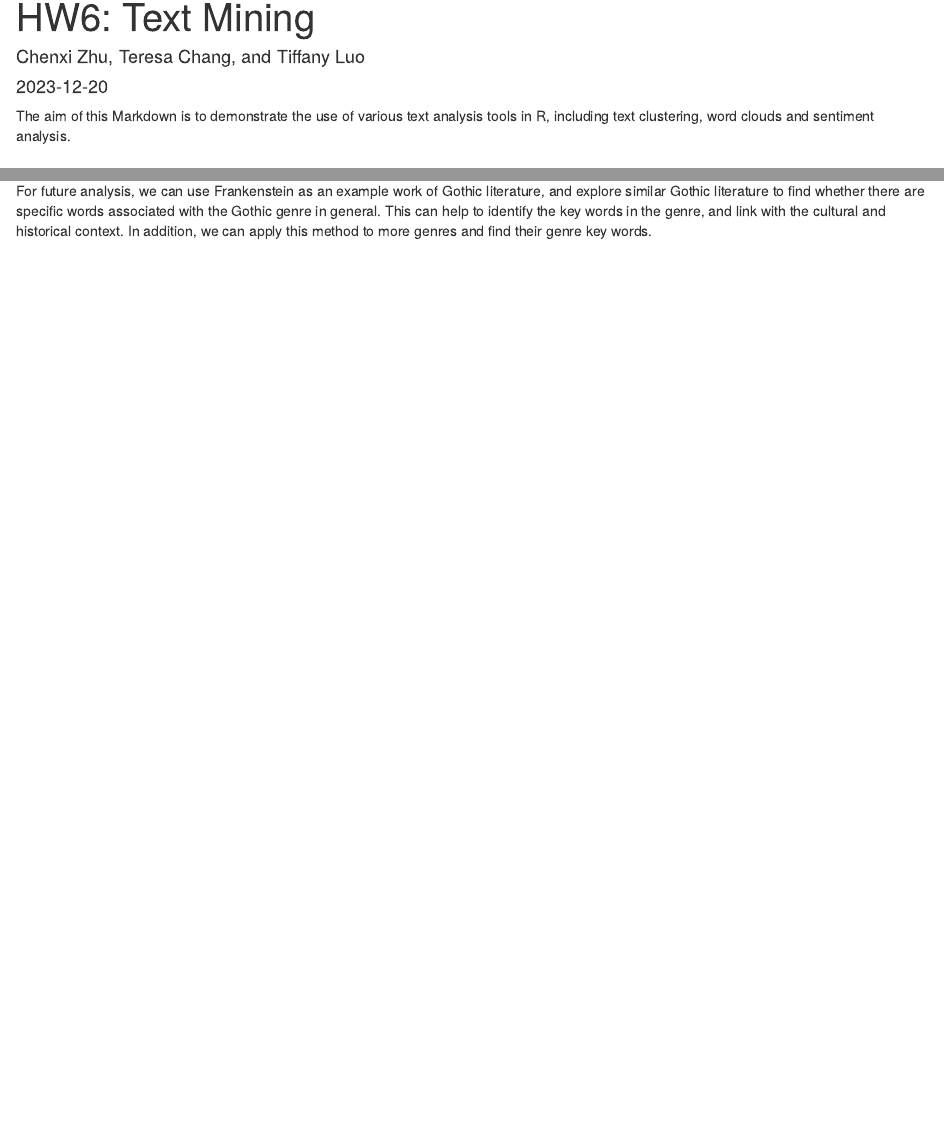
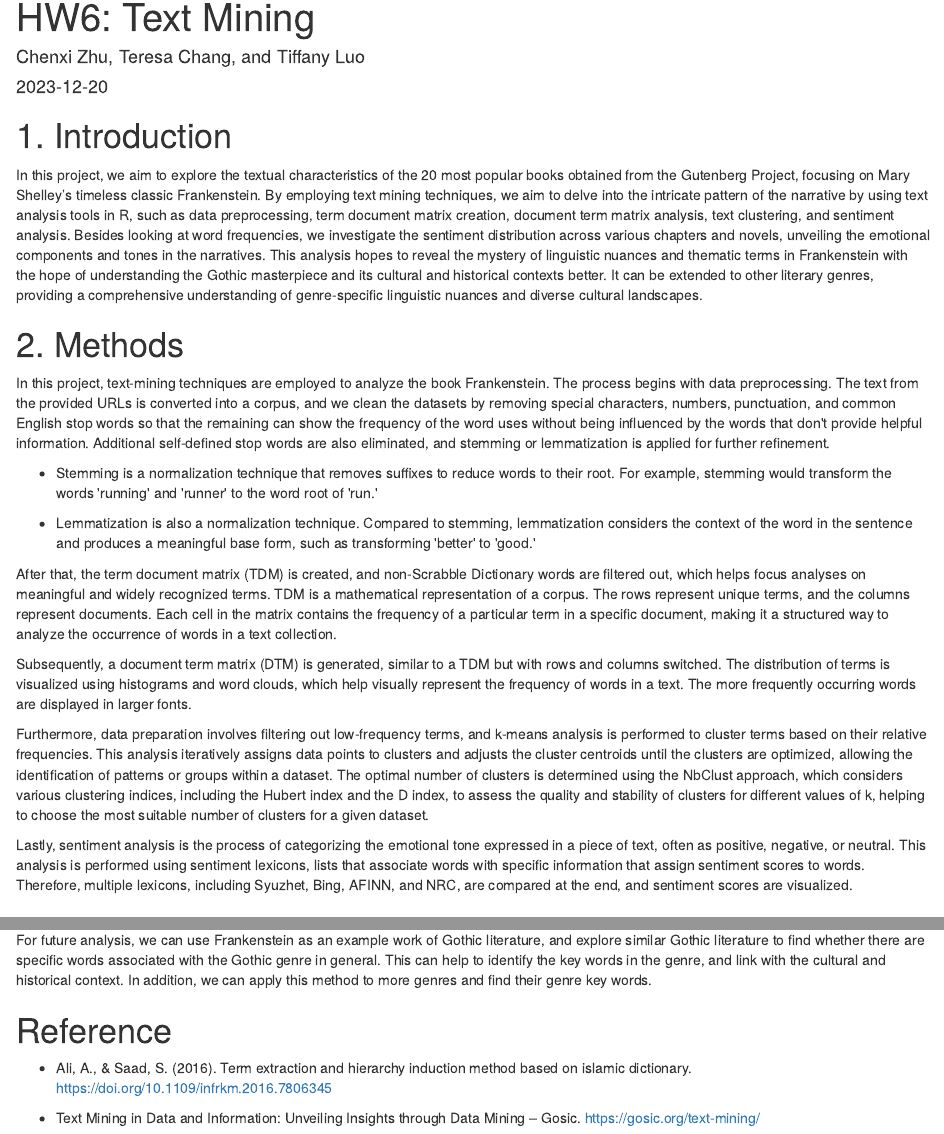
Before and after one commit to YueqiTiffanyLuo/Spatial-Stats-HW6, an R Markdown document (HW 6- Text Mining.Rmd): the page in a window 1100 px wide, from its top, and a second part further down, joined at a grey line. Rendered offline with R 4.5, knitr and Pandoc, with nearby package versions; drawn as R Markdown's standard HTML page in place of the format the file asks for; some code elsewhere in the file could not run offline.

Commit message:
updated section 1, 2

```diff
--- a/HW 6- Text Mining.Rmd
+++ b/HW 6- Text Mining.Rmd
@@ -9,8 +9,70 @@ editor_options:
   chunk_output_type: inline
 ---
 
-The aim of this Markdown is to demonstrate the use of various text analysis
-tools in R, including text clustering, word clouds and sentiment analysis.
+# 1. Introduction
+
+In this project, we aim to explore the textual characteristics of the 20 most
+popular books obtained from the Gutenberg Project, focusing on Mary Shelley's
+timeless classic Frankenstein. By employing text mining techniques, we aim to
+delve into the intricate pattern of the narrative by using text analysis tools
+in R, such as data preprocessing, term document matrix creation, document term
+matrix analysis, text clustering, and sentiment analysis. Besides looking at
+word frequencies, we investigate the sentiment distribution across various
+chapters and novels, unveiling the emotional components and tones in the
+narratives. This analysis hopes to reveal the mystery of linguistic nuances and
+thematic terms in Frankenstein with the hope of understanding the Gothic
+masterpiece and its cultural and historical contexts better. It can be extended
+to other literary genres, providing a comprehensive understanding of
+genre-specific linguistic nuances and diverse cultural landscapes.
+
+# 2. Methods
+
+In this project, text-mining techniques are employed to analyze the book
+Frankenstein. The process begins with data preprocessing. The text from the
+provided URLs is converted into a corpus, and we clean the datasets by removing
+special characters, numbers, punctuation, and common English stop words so that
+the remaining can show the frequency of the word uses without being influenced
+by the words that don\'t provide helpful information. Additional self-defined
+stop words are also eliminated, and stemming or lemmatization is applied for
+further refinement.
+
+-   Stemming is a normalization technique that removes suffixes to reduce words
+    to their root. For example, stemming would transform the words \'running\'
+    and \'runner\' to the word root of \'run.\'
+
+-   Lemmatization is also a normalization technique. Compared to stemming,
+    lemmatization considers the context of the word in the sentence and produces
+    a meaningful base form, such as transforming \'better\' to \'good.\'
+
+After that, the term document matrix (TDM) is created, and non-Scrabble
+Dictionary words are filtered out, which helps focus analyses on meaningful and
+widely recognized terms. TDM is a mathematical representation of a corpus. The
+rows represent unique terms, and the columns represent documents. Each cell in
+the matrix contains the frequency of a particular term in a specific document,
+making it a structured way to analyze the occurrence of words in a text
+collection.
+
+Subsequently, a document term matrix (DTM) is generated, similar to a TDM but
+with rows and columns switched. The distribution of terms is visualized using
+histograms and word clouds, which help visually represent the frequency of words
+in a text. The more frequently occurring words are displayed in larger fonts.
+
+Furthermore, data preparation involves filtering out low-frequency terms, and
+k-means analysis is performed to cluster terms based on their relative
+frequencies. This analysis iteratively assigns data points to clusters and
+adjusts the cluster centroids until the clusters are optimized, allowing the
+identification of patterns or groups within a dataset. The optimal number of
+clusters is determined using the NbClust approach, which considers various
+clustering indices, including the Hubert index and the D index, to assess the
+quality and stability of clusters for different values of k, helping to choose
+the most suitable number of clusters for a given dataset.
+
+Lastly, sentiment analysis is the process of categorizing the emotional tone
+expressed in a piece of text, often as positive, negative, or neutral. This
+analysis is performed using sentiment lexicons, lists that associate words with
+specific information that assign sentiment scores to words. Therefore, multiple
+lexicons, including Syuzhet, Bing, AFINN, and NRC, are compared at the end, and
+sentiment scores are visualized.
 
 # 3.Results
 
@@ -468,3 +530,11 @@ specific words associated with the Gothic genre in general. This can help to
 identify the key words in the genre, and link with the cultural and historical
 context. In addition, we can apply this method to more genres and find their
 genre key words.
+
+# Reference
+
+-   Ali, A., & Saad, S. (2016). Term extraction and hierarchy induction method
+    based on islamic dictionary. <https://doi.org/10.1109/infrkm.2016.7806345>
+
+-   Text Mining in Data and Information: Unveiling Insights through Data Mining
+    -- Gosic. <https://gosic.org/text-mining/>
```
Also changed, not shown: 2 other files.
